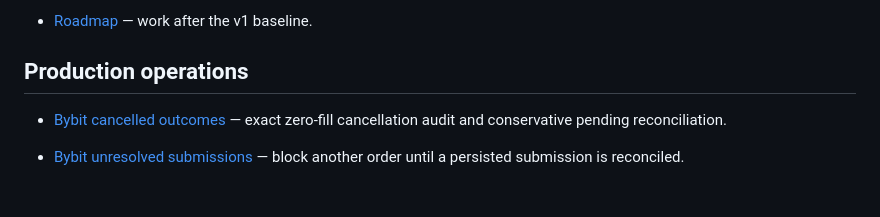
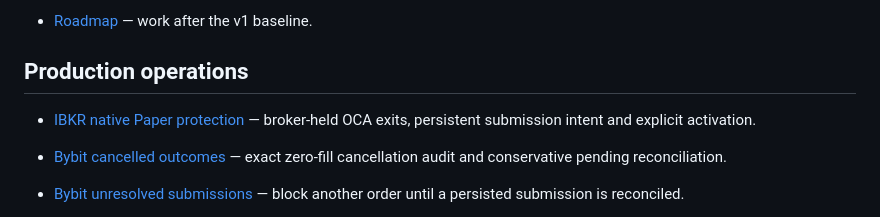
Before and after one commit to mohamdhassa/atlas-markets, a Markdown page: docs/DOCUMENTATION_INDEX.md, the part around the change. Rendered like a GitHub page; blank space fills up the shorter version.

Commit message:
Document native protection activation and recovery

```diff
--- a/docs/DOCUMENTATION_INDEX.md
+++ b/docs/DOCUMENTATION_INDEX.md
@@ -37,6 +37,8 @@ This index is the entry point for the canonical `v1.0.0` baseline at Git commit
 
 ## Production operations
 
+- [IBKR native Paper protection](RELEASE_V1_IBKR_NATIVE_PROTECTION.md) — broker-held OCA exits, persistent submission intent and explicit activation.
+
 - [Bybit cancelled outcomes](RELEASE_V1_BYBIT_CANCELLED_OUTCOMES.md) — exact zero-fill cancellation audit and conservative pending reconciliation.
 
 - [Bybit unresolved submissions](RELEASE_V1_BYBIT_PENDING_SUBMISSION.md) — block another order until a persisted submission is reconciled.
```
Also changed, not shown: docs/RELEASE_V1_IBKR_NATIVE_PROTECTION.md (added, +99 -0 lines).
